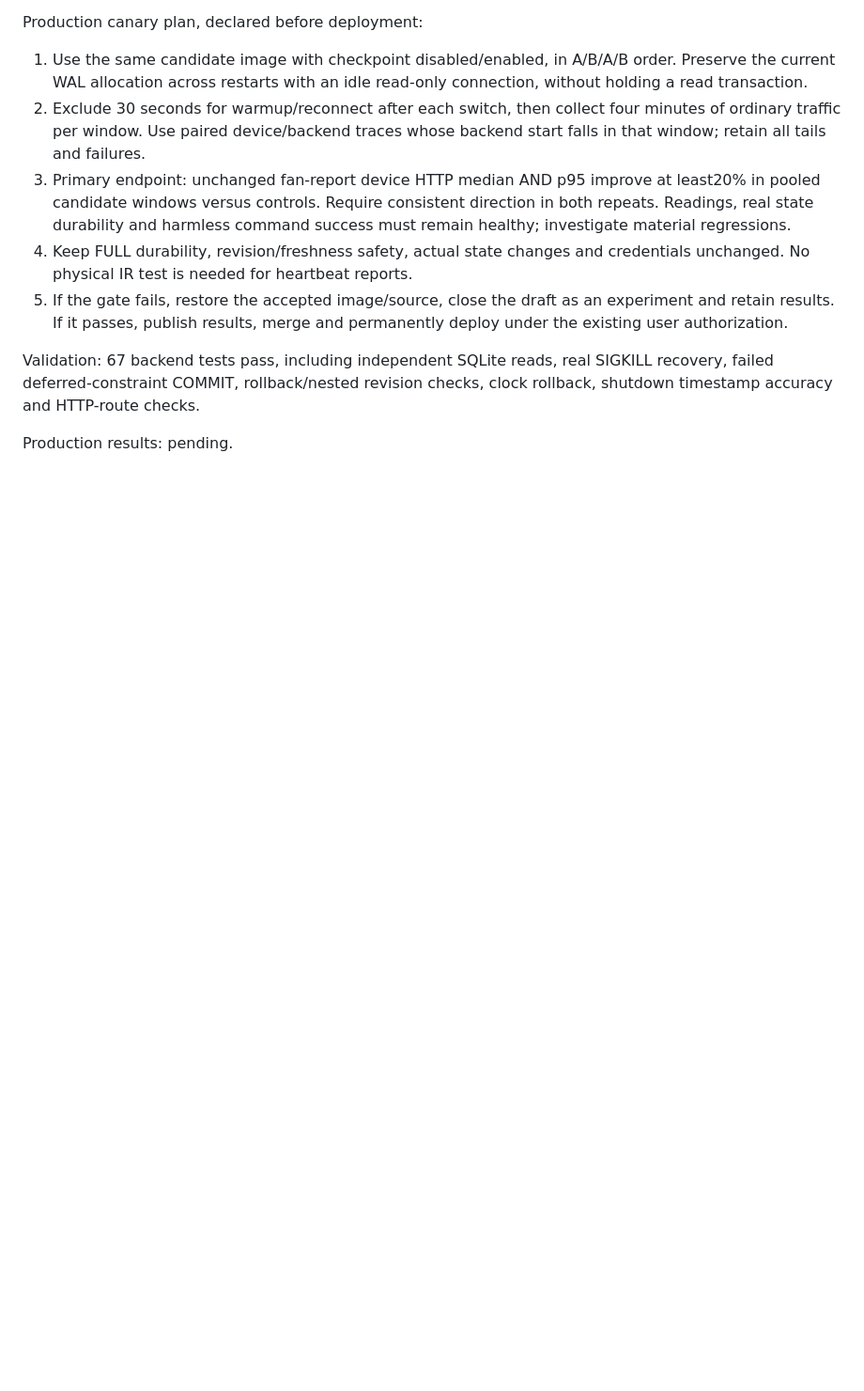
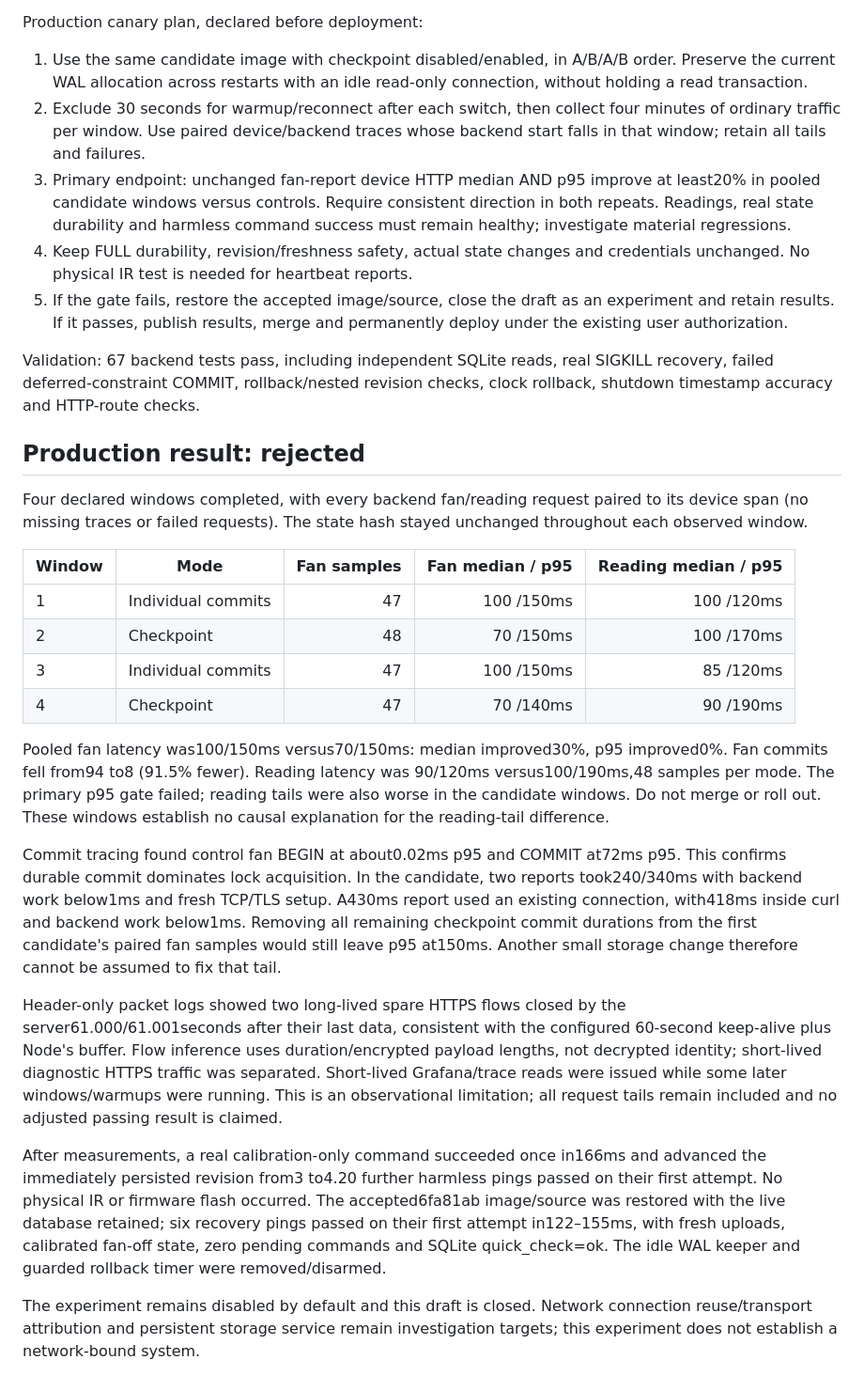
Before and after one commit to aesthetic0001/res-ac, a Markdown page: backend/HEARTBEAT_CHECKPOINT_EXPERIMENT.md, the part around the change. Shown at 94% size. GitHub-like rendering; blank space fills up the shorter version.

Commit message:
Record heartbeat canary results and reject p95 rollout

```diff
--- a/backend/HEARTBEAT_CHECKPOINT_EXPERIMENT.md
+++ b/backend/HEARTBEAT_CHECKPOINT_EXPERIMENT.md
@@ -64,4 +64,49 @@ Validation: 67 backend tests pass, including independent SQLite reads, real
 SIGKILL recovery, failed deferred-constraint COMMIT, rollback/nested revision
 checks, clock rollback, shutdown timestamp accuracy and HTTP-route checks.
 
-Production results: pending.
+## Production result: rejected
+
+Four declared windows completed, with every backend fan/reading request paired
+to its device span (no missing traces or failed requests). The state hash stayed
+unchanged throughout each observed window.
+
+| Window | Mode | Fan samples | Fan median / p95 | Reading median / p95 |
+| --- | --- | ---: | ---: | ---: |
+|1 | Individual commits |47 |100 /150ms |100 /120ms |
+|2 | Checkpoint |48 |70 /150ms |100 /170ms |
+|3 | Individual commits |47 |100 /150ms |85 /120ms |
+|4 | Checkpoint |47 |70 /140ms |90 /190ms |
+
+Pooled fan latency was100/150ms versus70/150ms: median improved30%, p95
+improved0%. Fan commits fell from94 to8 (91.5% fewer). Reading latency was
+90/120ms versus100/190ms,48 samples per mode. The primary p95 gate failed;
+reading tails were also worse in the candidate windows. Do not merge or roll out.
+These windows establish no causal explanation for the reading-tail difference.
+
+Commit tracing found control fan BEGIN at about0.02ms p95 and COMMIT at72ms
+p95. This confirms durable commit dominates lock acquisition. In the candidate,
+two reports took240/340ms with backend work below1ms and fresh TCP/TLS setup.
+A430ms report used an existing connection, with418ms inside curl and backend
+work below1ms. Removing all remaining checkpoint commit durations from the
+first candidate's paired fan samples would still leave p95 at150ms. Another
+small storage change therefore cannot be assumed to fix that tail.
+
+Header-only packet logs showed two long-lived spare HTTPS flows closed by the
+server61.000/61.001seconds after their last data, consistent with the configured
+60-second keep-alive plus Node's buffer. Flow inference uses duration/encrypted
+payload lengths, not decrypted identity; short-lived diagnostic HTTPS traffic
+was separated. Short-lived Grafana/trace reads were issued while some later
+windows/warmups were running. This is an observational limitation; all request
+tails remain included and no adjusted passing result is claimed.
+
+After measurements, a real calibration-only command succeeded once in166ms
+and advanced the immediately persisted revision from3 to4.20 further harmless
+pings passed on their first attempt. No physical IR or firmware flash occurred.
+The accepted6fa81ab image/source was restored with the live database retained;
+six recovery pings passed on their first attempt in122–155ms, with fresh uploads,
+calibrated fan-off state, zero pending commands and SQLite quick_check=ok.
+The idle WAL keeper and guarded rollback timer were removed/disarmed.
+
+The experiment remains disabled by default and this draft is closed. Network
+connection reuse/transport attribution and persistent storage service remain
+investigation targets; this experiment does not establish a network-bound system.
```
